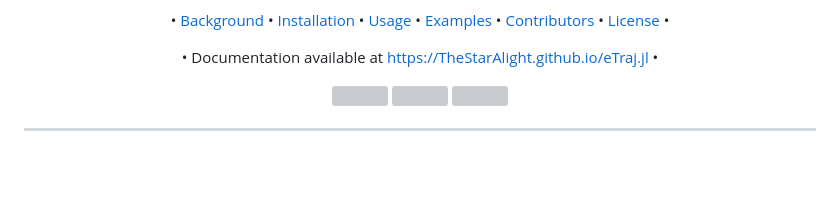
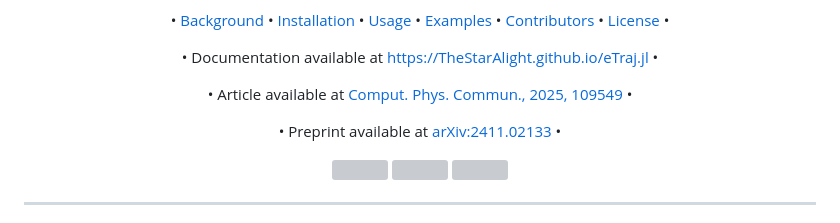
Before and after one commit to TheStarAlight/eTraj.jl, a Markdown page: README.md, the part around the change. Rendered like a GitHub page; blank space fills up the shorter version; grey boxes are pictures that could not be loaded.

Commit message:
misc(docs) Updated the docs and readme to include article info.

```diff
--- a/README.md
+++ b/README.md
@@ -15,6 +15,12 @@
 
 <p align="center">
     • Documentation available at <a href="https://TheStarAlight.github.io/eTraj.jl">https://TheStarAlight.github.io/eTraj.jl</a> •
+</p>
+<p align="center">
+    • Article available at <a href="https://doi.org/10.1016/j.cpc.2025.109549">Comput. Phys. Commun., 2025, 109549</a> •
+</p>
+<p align="center">
+    • Preprint available at <a href="https://arxiv.org/abs/2411.02133">arXiv:2411.02133</a>  •
 </p>
 
 <p align="center">
```
Also changed, not shown: docs/src/index.md (+4 -0 lines).
